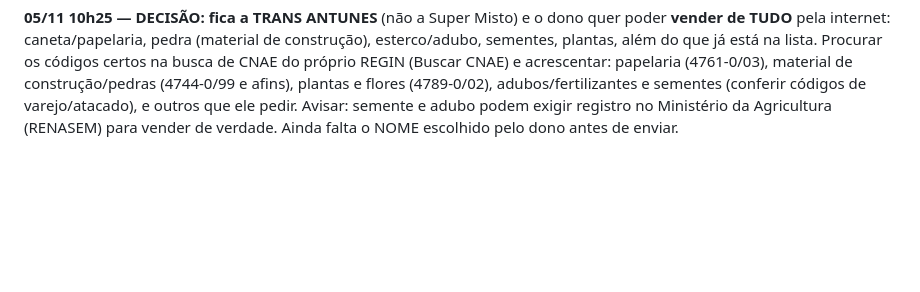
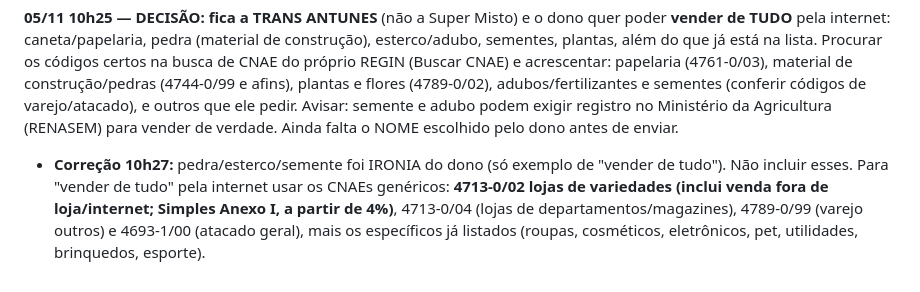
Before and after one commit to leunamesoftware/Leunamesite, a Markdown page: RECADO-AMANHA.md, the part around the change. Rendered like a GitHub page; blank space fills up the shorter version.

Commit message:
Recado: CNAEs genéricos para vender de tudo
Co-Authored-By: Claude Opus 5.5 <noreply@anthropic.com>
Claude-Session: https://claude.ai/code/session_015ccz1f9mAXaDEEyUCv6yYh

```diff
--- a/RECADO-AMANHA.md
+++ b/RECADO-AMANHA.md
@@ -92,3 +92,4 @@ Estado em 05/11 10h20: viabilidade nova aberta (aba 1 preenchida e avançada at
 **05/11 10h23 — IDEIA NOVA DO DONO (decidir no domingo antes de fazer a viabilidade):** em vez de alterar a Trans Antunes, alterar a **Super Misto** (já está no 484, IPTU, tudo assinado): acrescentar as atividades de internet/software, trocar a principal e manter tempero. Ponto-chave: a Super Misto é **lucro presumido** (software/serviço ≈ 14–16% de imposto) e só entra no **Simples em jan/2027 se parcelar as dívidas até 31/01/2027**. Se der, alternativa boa: usar a Super Misto e dar baixa na Trans Antunes (baixa de Simples é mais fácil, sem ECF/ECD). Perguntar ao dono o valor das dívidas da Super Misto e se topa parcelar. Até ele decidir, NÃO enviar a viabilidade da Trans Antunes.
 
 **05/11 10h25 — DECISÃO: fica a TRANS ANTUNES** (não a Super Misto) e o dono quer poder **vender de TUDO** pela internet: caneta/papelaria, pedra (material de construção), esterco/adubo, sementes, plantas, além do que já está na lista. Procurar os códigos certos na busca de CNAE do próprio REGIN (Buscar CNAE) e acrescentar: papelaria (4761-0/03), material de construção/pedras (4744-0/99 e afins), plantas e flores (4789-0/02), adubos/fertilizantes e sementes (conferir códigos de varejo/atacado), e outros que ele pedir. Avisar: semente e adubo podem exigir registro no Ministério da Agricultura (RENASEM) para vender de verdade. Ainda falta o NOME escolhido pelo dono antes de enviar.
+- **Correção 10h27:** pedra/esterco/semente foi IRONIA do dono (só exemplo de "vender de tudo"). Não incluir esses. Para "vender de tudo" pela internet usar os CNAEs genéricos: **4713-0/02 lojas de variedades (inclui venda fora de loja/internet; Simples Anexo I, a partir de 4%)**, 4713-0/04 (lojas de departamentos/magazines), 4789-0/99 (varejo outros) e 4693-1/00 (atacado geral), mais os específicos já listados (roupas, cosméticos, eletrônicos, pet, utilidades, brinquedos, esporte).
```
